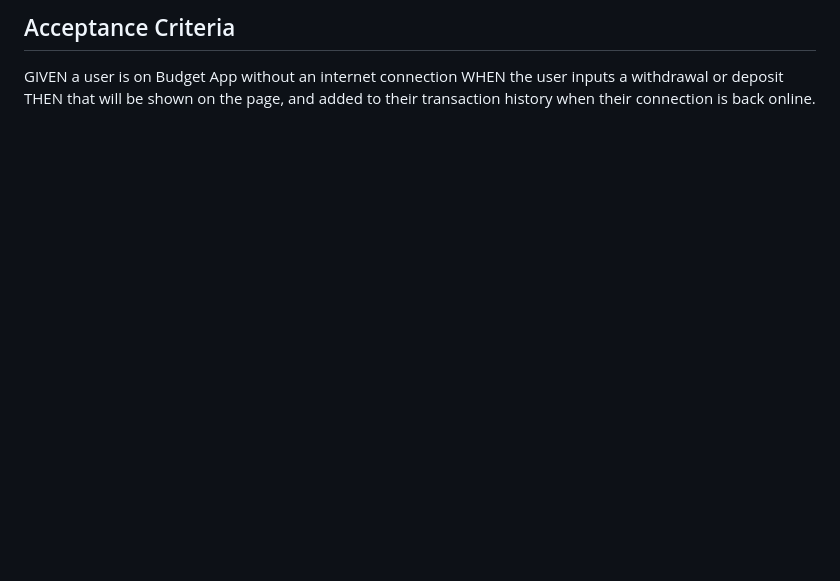
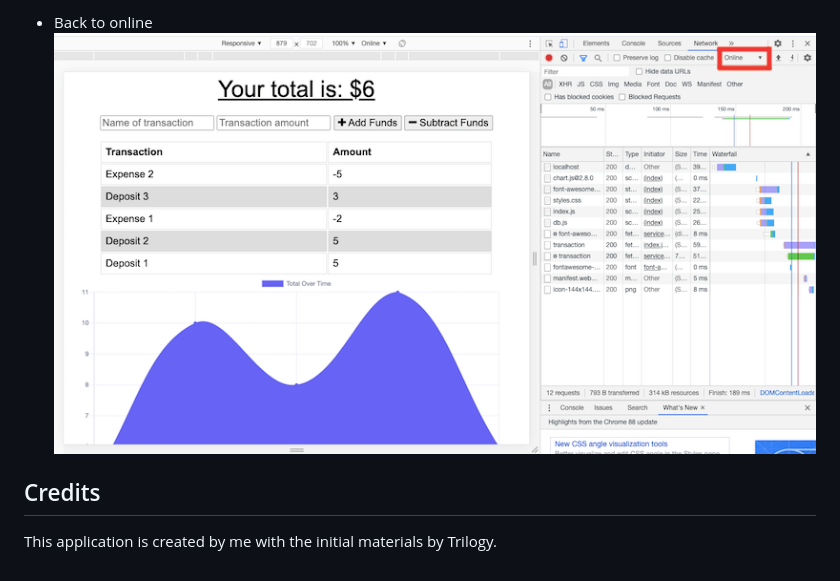
Before and after one commit to uyennguyen30696/budget-tracker-PWA, a Markdown page: README.md, the part around the change printed below. Drawn GitHub-style; pictures changed too: public/images/backToOnline.png (added); blank space fills up the shorter version.

```diff
--- a/README.md
+++ b/README.md
@@ -26,5 +36,7 @@ Giving users a fast and easy way to track their money is important, but allowing
 
-## Acceptance Criteria
-GIVEN a user is on Budget App without an internet connection
-WHEN the user inputs a withdrawal or deposit
-THEN that will be shown on the page, and added to their transaction history when their connection is back online.
+* Back to online
+![backToOnline](./public/images/backToOnline.png)
+
+## Credits
+
+This application is created by me with the initial materials by Trilogy.
```
Also changed, not shown: other parts of README.md (+14 -4 lines), public/images/offline.png (added), public/images/online.png (added).
